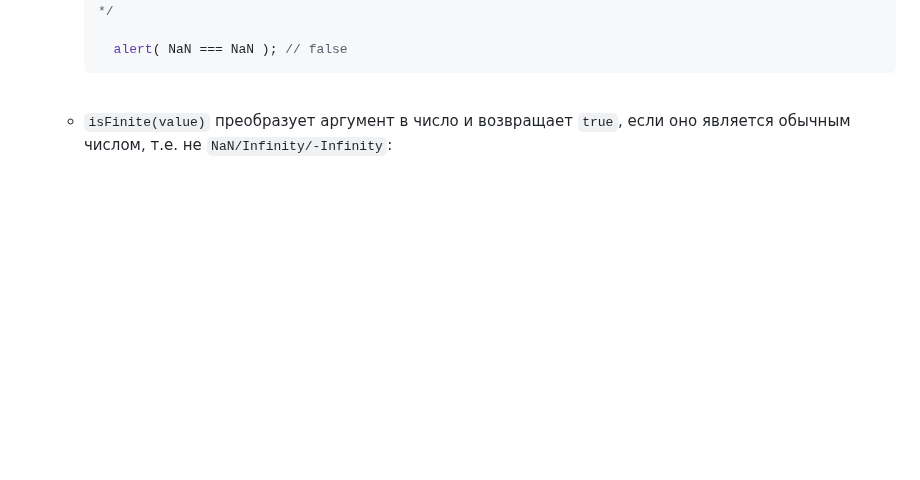
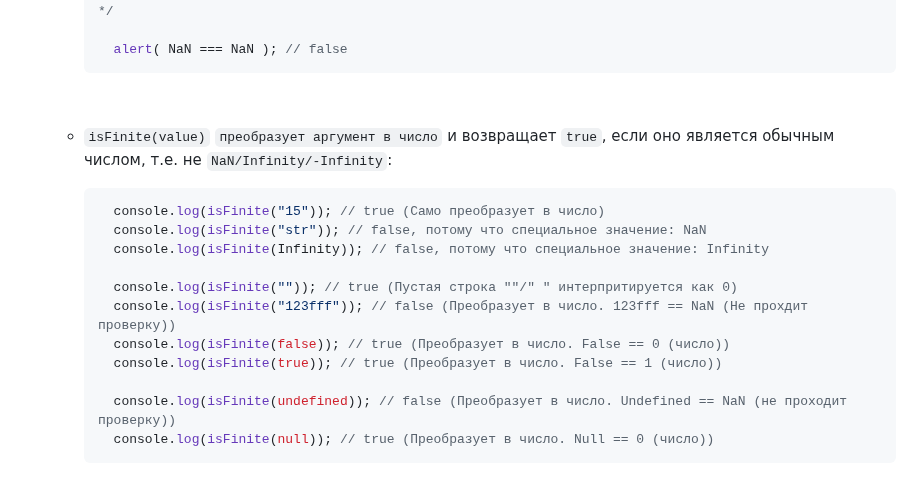
Before and after one commit to acidshotgun/learn-js-vanilla, a Markdown page: LearnJS_5/5.2 Числа/README.md, the part around the change. Rendered like a GitHub page; blank space fills up the shorter version.

````diff
--- a/LearnJS_5/5.2 Числа/README.md
+++ b/LearnJS_5/5.2 Числа/README.md
@@ -153,4 +153,18 @@
 
   <br>
 
-  + `isFinite(value)` преобразует аргумент в число и возвращает `true`, если оно является обычным числом, т.е. не `NaN/Infinity/-Infinity`:
+  + `isFinite(value)` `преобразует аргумент в число` и возвращает `true`, если оно является обычным числом, т.е. не `NaN/Infinity/-Infinity`:
+
+    ```javascript
+      console.log(isFinite("15")); // true (Само преобразует в число)
+      console.log(isFinite("str")); // false, потому что специальное значение: NaN
+      console.log(isFinite(Infinity)); // false, потому что специальное значение: Infinity
+
+      console.log(isFinite("")); // true (Пустая строка ""/" " интерпритируется как 0)
+      console.log(isFinite("123fff")); // false (Преобразует в число. 123fff == NaN (Не прохдит проверку))
+      console.log(isFinite(false)); // true (Преобразует в число. False == 0 (число))
+      console.log(isFinite(true)); // true (Преобразует в число. False == 1 (число))
+
+      console.log(isFinite(undefined)); // false (Преобразует в число. Undefined == NaN (не проходит проверку))
+      console.log(isFinite(null)); // true (Преобразует в число. Null == 0 (число))
+    ```
````
